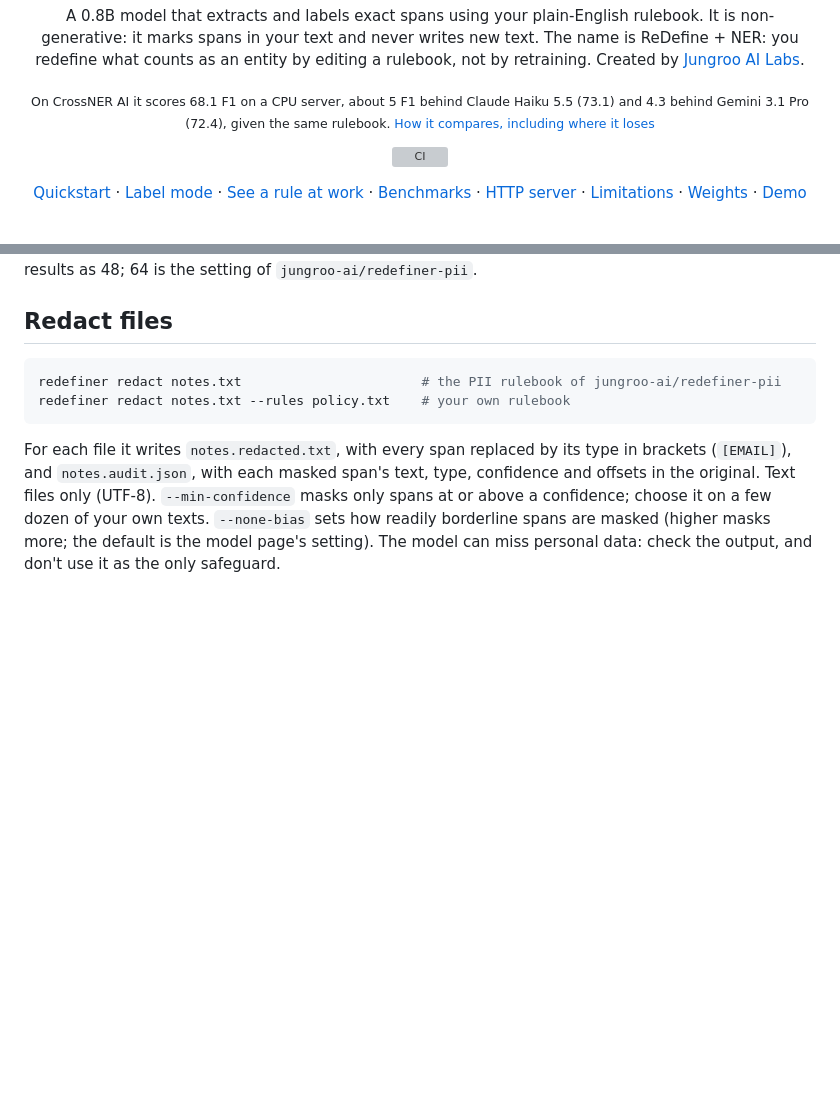
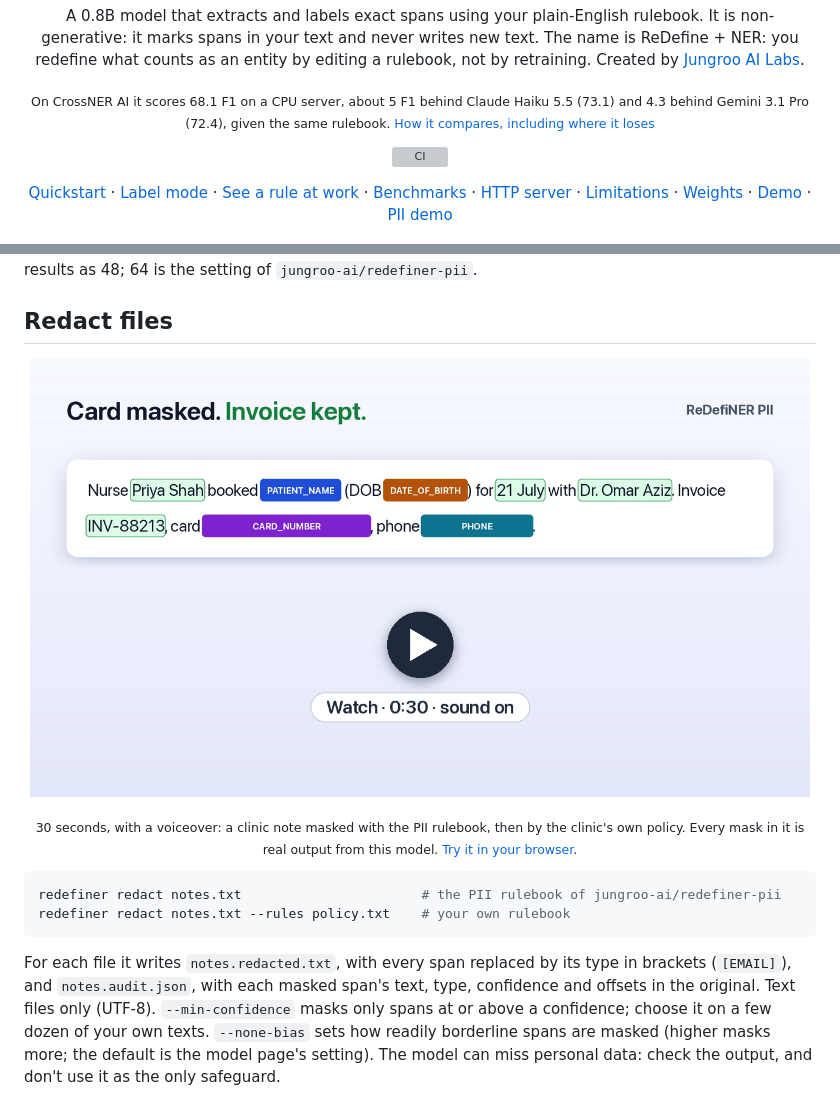
Before and after one commit to Jungroo-AI/redefiner, a Markdown page: README.md, 2 parts joined by grey strips. GitHub-like rendering; pictures changed too: docs/assets/video/redefiner-pii-thumb.png (added); blank space fills up the shorter version; grey boxes are pictures that could not be loaded.

````diff
--- a/README.md
+++ b/README.md
@@ -10,7 +10,7 @@ A 0.8B model that extracts and labels exact spans using your plain-English ruleb
 
 [![CI][ci-badge]][ci]
 
-[Quickstart](#quickstart) · [Label mode](#label-mode) · [See a rule at work](#see-a-rule-at-work) · [Benchmarks](#benchmarks) · [HTTP server](#http-server) · [Limitations](#limitations) · [Weights][weights] · [Demo][demo]
+[Quickstart](#quickstart) · [Label mode](#label-mode) · [See a rule at work](#see-a-rule-at-work) · [Benchmarks](#benchmarks) · [HTTP server](#http-server) · [Limitations](#limitations) · [Weights][weights] · [Demo][demo] · [PII demo][pii-demo]
 
 </div>
 
@@ -772,6 +772,9 @@ long IPv6 addresses and API keys, and 64 gave the same results as 48; 64 is the
 
 ## Redact files
 
+<p align="center"><a href="https://huggingface.co/jungroo-ai/redefiner-pii/resolve/main/docs/assets/video/redefiner-pii.mp4"><img src="https://raw.githubusercontent.com/jungroo-ai/redefiner/main/docs/assets/video/redefiner-pii-thumb.png" width="780" alt="Play the 30-second PII redaction video"></a></p>
+<p align="center"><sub>30 seconds, with a voiceover: a clinic note masked with the PII rulebook, then by the clinic's own policy. Every mask in it is real output from this model. <a href="https://huggingface.co/spaces/jungroo-ai/redefiner-redact">Try it in your browser</a>.</sub></p>
+
 ```bash
 redefiner redact notes.txt                       # the PII rulebook of jungroo-ai/redefiner-pii
 redefiner redact notes.txt --rules policy.txt    # your own rulebook
````
Also changed, not shown: other parts of README.md (+1 -0 lines), hub/model-card.md (+4 -0 lines), 1 other file.
